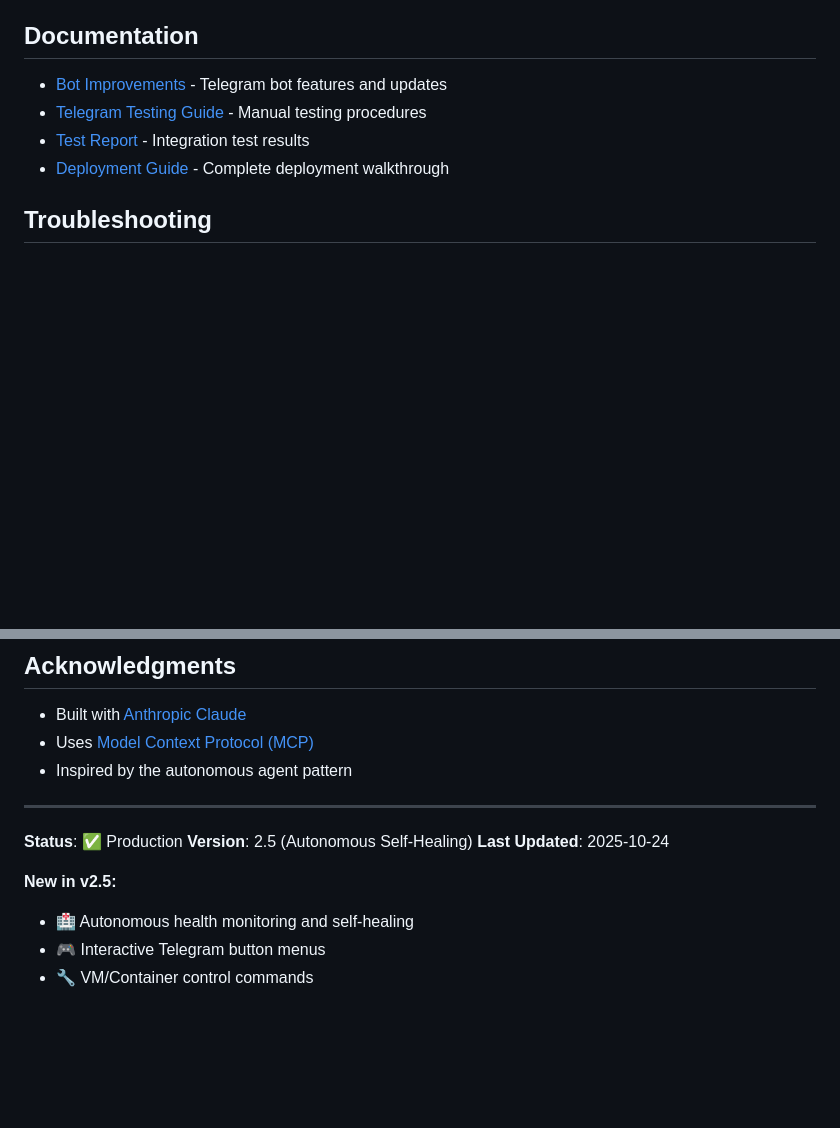
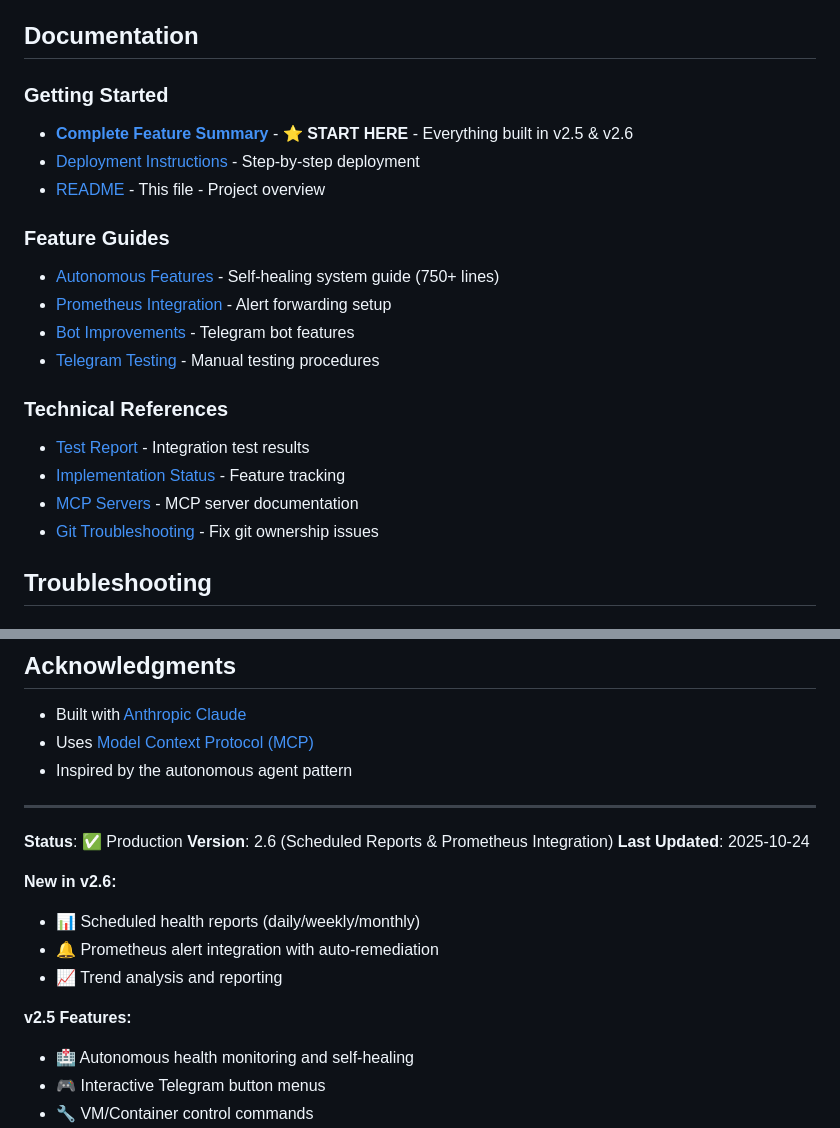
Before and after one commit to munkyHeadz/homelab-agents, a Markdown page: README.md, 2 parts joined by grey strips. Drawn GitHub-style; blank space fills up the shorter version.

```diff
--- a/README.md
+++ b/README.md
@@ -312,10 +312,22 @@ systemctl status node_exporter
 
 ## Documentation
 
-- [Bot Improvements](BOT_IMPROVEMENTS.md) - Telegram bot features and updates
-- [Telegram Testing Guide](TELEGRAM_BOT_TESTING.md) - Manual testing procedures
+### Getting Started
+- **[Complete Feature Summary](COMPLETE_FEATURE_SUMMARY.md)** - ⭐ **START HERE** - Everything built in v2.5 & v2.6
+- [Deployment Instructions](DEPLOYMENT_INSTRUCTIONS.md) - Step-by-step deployment
+- [README](README.md) - This file - Project overview
+
+### Feature Guides
+- [Autonomous Features](AUTONOMOUS_FEATURES.md) - Self-healing system guide (750+ lines)
+- [Prometheus Integration](PROMETHEUS_INTEGRATION.md) - Alert forwarding setup
+- [Bot Improvements](BOT_IMPROVEMENTS.md) - Telegram bot features
+- [Telegram Testing](TELEGRAM_BOT_TESTING.md) - Manual testing procedures
+
+### Technical References
 - [Test Report](TEST_REPORT.md) - Integration test results
-- [Deployment Guide](DEPLOYMENT.md) - Complete deployment walkthrough
+- [Implementation Status](IMPLEMENTATION_STATUS.md) - Feature tracking
+- [MCP Servers](MCP_SERVERS_STATUS.md) - MCP server documentation
+- [Git Troubleshooting](FIX_GIT_OWNERSHIP.md) - Fix git ownership issues
 
 ## Troubleshooting
 
@@ -364,10 +376,15 @@ MIT License - See LICENSE file for details
 ---
 
 **Status**: ✅ Production
-**Version**: 2.5 (Autonomous Self-Healing)
+**Version**: 2.6 (Scheduled Reports & Prometheus Integration)
 **Last Updated**: 2025-10-24
 
-**New in v2.5:**
+**New in v2.6:**
+- 📊 Scheduled health reports (daily/weekly/monthly)
+- 🔔 Prometheus alert integration with auto-remediation
+- 📈 Trend analysis and reporting
+
+**v2.5 Features:**
 - 🏥 Autonomous health monitoring and self-healing
 - 🎮 Interactive Telegram button menus
 - 🔧 VM/Container control commands
```
Also changed, not shown: COMPLETE_FEATURE_SUMMARY.md (added, +593 -0 lines).
